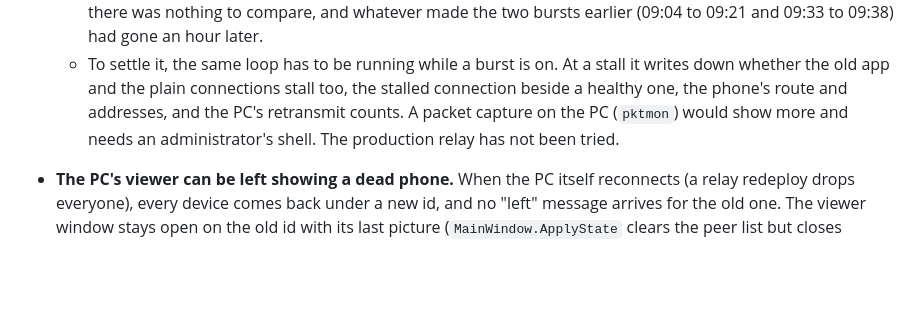
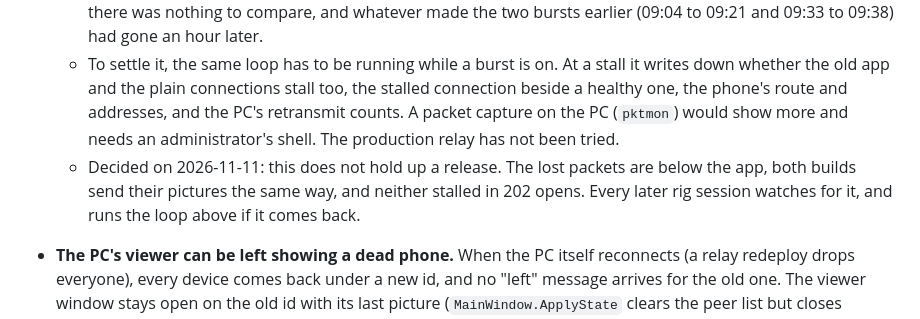
Before and after one commit to TheoGibbons/remote-desktop, a Markdown page: PHONE-VIDEO-PLAN.md, the part around the change. GitHub-like rendering; blank space fills up the shorter version.

```diff
--- a/PHONE-VIDEO-PLAN.md
+++ b/PHONE-VIDEO-PLAN.md
@@ -680,6 +680,7 @@ No longer open here:
   - A second session later the same morning (10:08 to 11:20, the phone unlocked) went looking for it and did not see it once. The viewer was opened 202 times, in blocks of five that took turns between this build (106 opens) and the app from before Phase 0 (96 opens), with first pictures of 53 to 176 KB. Neither stalled. Beside them ran two plain TCP connections from the phone to a listener on this PC, with no app code in them, one as the shell's user and one as the app's own. Each stayed quiet for 12 s and then sent 100 KB, over 350 times each, and every burst arrived whole within a second. A 1,472-byte ping that may not be split went from the PC to the phone and came back, so the Wi-Fi carried full-size packets.
   - So it is still not known whether the new app plays a part. Nothing in 106 opens says it does. But with no stall there was nothing to compare, and whatever made the two bursts earlier (09:04 to 09:21 and 09:33 to 09:38) had gone an hour later.
   - To settle it, the same loop has to be running while a burst is on. At a stall it writes down whether the old app and the plain connections stall too, the stalled connection beside a healthy one, the phone's route and addresses, and the PC's retransmit counts. A packet capture on the PC (`pktmon`) would show more and needs an administrator's shell. The production relay has not been tried.
+  - Decided on 2026-11-11: this does not hold up a release. The lost packets are below the app, both builds send their pictures the same way, and neither stalled in 202 opens. Every later rig session watches for it, and runs the loop above if it comes back.
 
 - **The PC's viewer can be left showing a dead phone.** When the PC itself reconnects (a relay redeploy drops everyone), every device comes back under a new id, and no "left" message arrives for the old one. The viewer window stays open on the old id with its last picture (`MainWindow.ApplyState` clears the peer list but closes nothing). The phone's own viewer handles this case (`PhoneViewerActivity.updateReconnectNotice`). A fix would find the same device again by its identity and re-send `start-view`.
 - **The PC will open a viewer on a device it has not approved.** Every row in the device list has a View button. D7 stops such a device supplying a video stream, but the button is still there.
```
Also changed, not shown: PHONE-PLANS-ORDER.md (+1 -1 lines).
